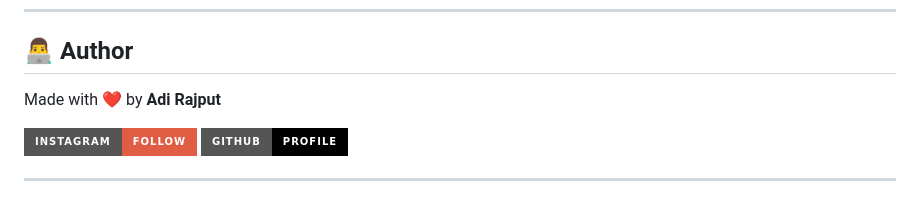
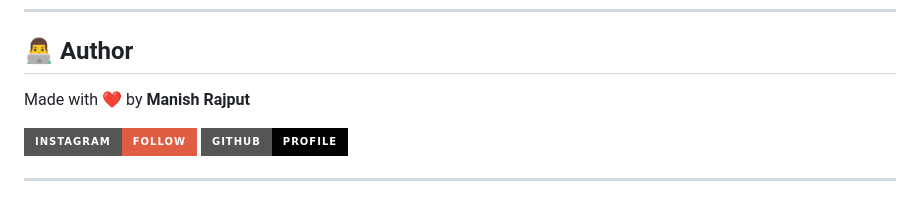
Before and after one commit to MSrajput12/special-message-for-u, a Markdown page: README.md, the part around the change. Drawn GitHub-style; badges without logos.

Commit message:
Update author name in README.md

```diff
--- a/README.md
+++ b/README.md
@@ -150,7 +150,7 @@ Server:
 
 ## 👨‍💻 Author
 
-Made with ❤️ by **Adi Rajput**
+Made with ❤️ by **Manish Rajput**
 
 [![Instagram](https://img.shields.io/badge/Instagram-Follow-red?style=for-the-badge\&logo=instagram)](https://instagram.com/_the_manish_rajput_)
 [![GitHub](https://img.shields.io/badge/GitHub-Profile-black?style=for-the-badge\&logo=github)](https://github.com/MSrajput12)
```
